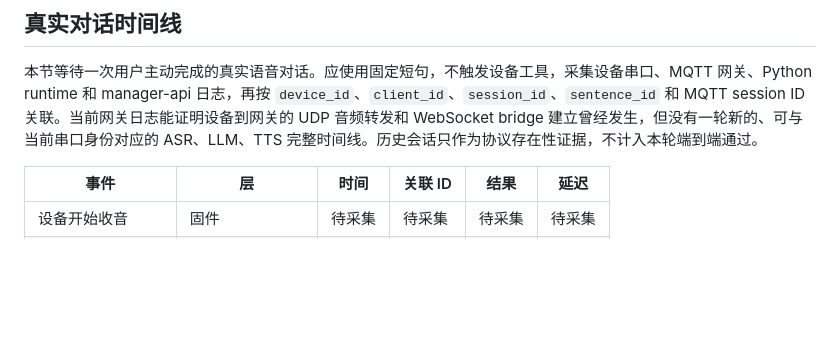
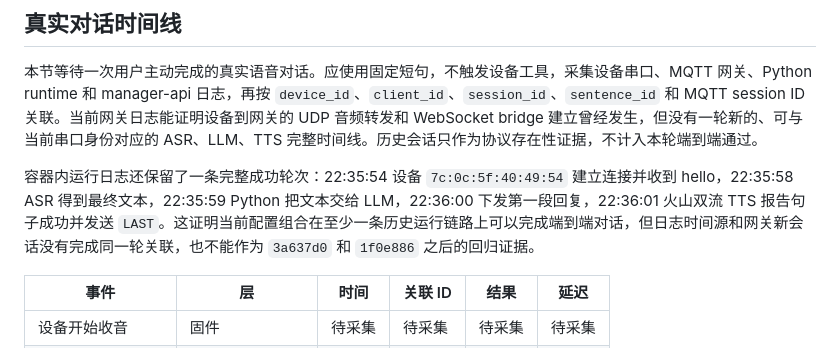
Before and after one commit to ShmilyXI/ai-plush-companion, a Markdown page: docs/chain-baseline-2026-08-23.md, the part around the change. Rendered like a GitHub page; blank space fills up the shorter version.

Commit message:
docs: capture successful runtime conversation

```diff
--- a/docs/chain-baseline-2026-08-23.md
+++ b/docs/chain-baseline-2026-08-23.md
@@ -92,6 +92,8 @@ memory namespace and Skill tool set
 
 本节等待一次用户主动完成的真实语音对话。应使用固定短句，不触发设备工具，采集设备串口、MQTT 网关、Python runtime 和 manager-api 日志，再按 `device_id`、`client_id`、`session_id`、`sentence_id` 和 MQTT session ID 关联。当前网关日志能证明设备到网关的 UDP 音频转发和 WebSocket bridge 建立曾经发生，但没有一轮新的、可与当前串口身份对应的 ASR、LLM、TTS 完整时间线。历史会话只作为协议存在性证据，不计入本轮端到端通过。
 
+容器内运行日志还保留了一条完整成功轮次：22:35:54 设备 `7c:0c:5f:40:49:54` 建立连接并收到 hello，22:35:58 ASR 得到最终文本，22:35:59 Python 把文本交给 LLM，22:36:00 下发第一段回复，22:36:01 火山双流 TTS 报告句子成功并发送 `LAST`。这证明当前配置组合在至少一条历史运行链路上可以完成端到端对话，但日志时间源和网关新会话没有完成同一轮关联，也不能作为 `3a637d0` 和 `1f0e886` 之后的回归证据。
+
 | 事件 | 层 | 时间 | 关联 ID | 结果 | 延迟 |
 |---|---|---|---|---|---|
 | 设备开始收音 | 固件 | 待采集 | 待采集 | 待采集 | 待采集 |
```
